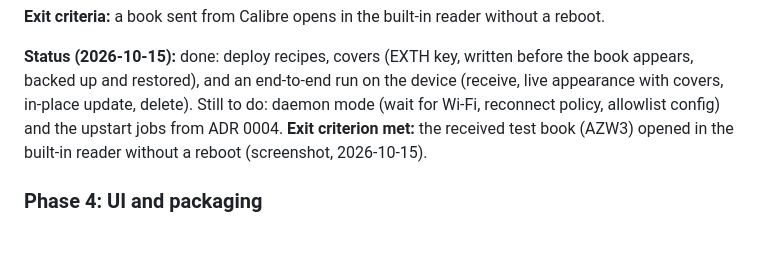
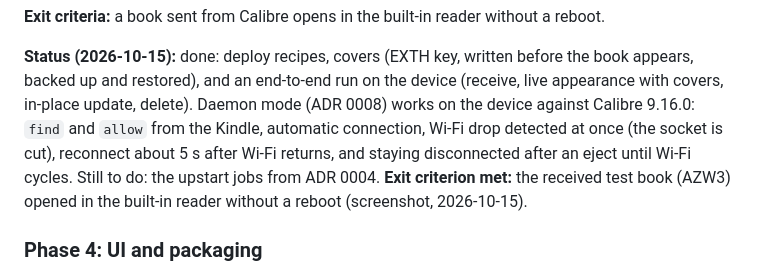
Before and after one commit to predakanga/kindle-wireless-sync, a Markdown page: docs/PLAN.md, the part around the change. Rendered like a GitHub page; blank space fills up the shorter version.

Commit message:
Phase 3: daemon behaviour verified on the device
Co-Authored-By: Claude Opus 5.5 <noreply@anthropic.com>

```diff
--- a/docs/PLAN.md
+++ b/docs/PLAN.md
@@ -136,8 +136,11 @@ without a reboot.
 **Status (2026-10-15):** done: deploy recipes, covers (EXTH key, written
 before the book appears, backed up and restored), and an end-to-end run on
 the device (receive, live appearance with covers, in-place update, delete).
-Still to do: daemon mode (wait for Wi-Fi, reconnect policy, allowlist
-config) and the upstart jobs from ADR 0004. **Exit criterion met:** the
+Daemon mode (ADR 0008) works on the device against Calibre 9.16.0:
+`find` and `allow` from the Kindle, automatic connection, Wi-Fi drop
+detected at once (the socket is cut), reconnect about 5 s after Wi-Fi
+returns, and staying disconnected after an eject until Wi-Fi cycles. Still
+to do: the upstart jobs from ADR 0004. **Exit criterion met:** the
 received test book (AZW3) opened in the built-in reader without a reboot
 (screenshot, 2026-10-15).
 
```
